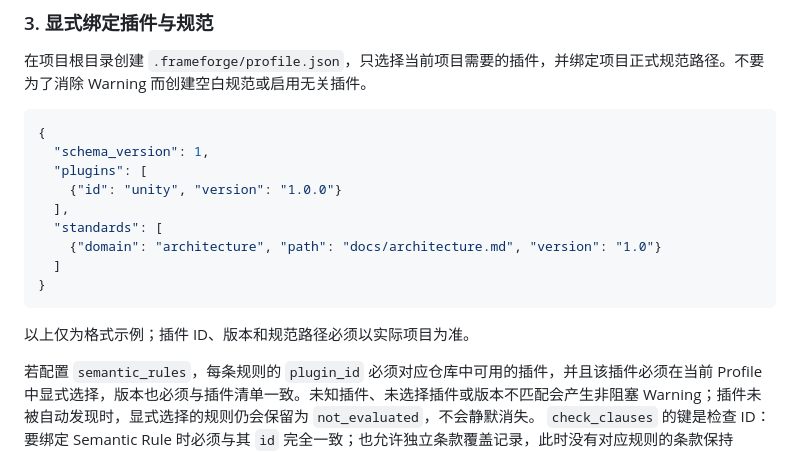
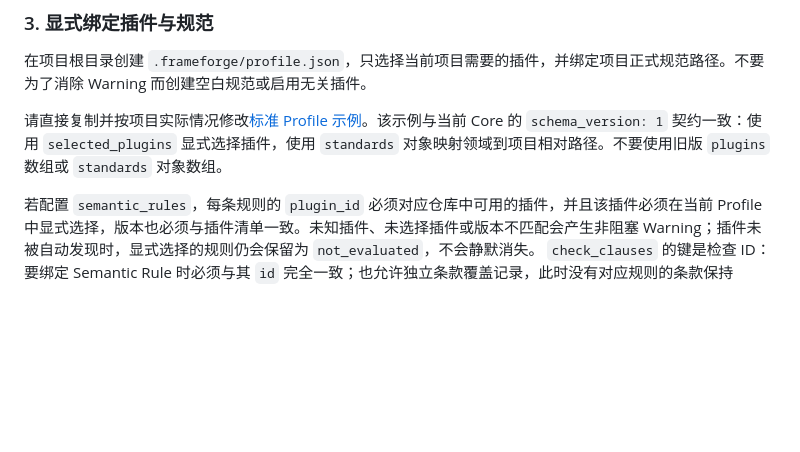
Before and after one commit to bewaterhere-coder/FrameForge-Community, a Markdown page: docs/best-practices.md, the part around the change. Drawn GitHub-style; blank space fills up the shorter version.

Commit message:
docs: replace obsolete Profile example with canonical contract

````diff
--- a/docs/best-practices.md
+++ b/docs/best-practices.md
@@ -33,19 +33,7 @@ frameforge /path/to/your/game-project
 
 在项目根目录创建 `.frameforge/profile.json`，只选择当前项目需要的插件，并绑定项目正式规范路径。不要为了消除 Warning 而创建空白规范或启用无关插件。
 
-```json
-{
-  "schema_version": 1,
-  "plugins": [
-    {"id": "unity", "version": "1.0.0"}
-  ],
-  "standards": [
-    {"domain": "architecture", "path": "docs/architecture.md", "version": "1.0"}
-  ]
-}
-```
-
-以上仅为格式示例；插件 ID、版本和规范路径必须以实际项目为准。
+请直接复制并按项目实际情况修改[标准 Profile 示例](profile-example.json)。该示例与当前 Core 的 `schema_version: 1` 契约一致：使用 `selected_plugins` 显式选择插件，使用 `standards` 对象映射领域到项目相对路径。不要使用旧版 `plugins` 数组或 `standards` 对象数组。
 
 若配置 `semantic_rules`，每条规则的 `plugin_id` 必须对应仓库中可用的插件，并且该插件必须在当前 Profile 中显式选择，版本也必须与插件清单一致。未知插件、未选择插件或版本不匹配会产生非阻塞 Warning；插件未被自动发现时，显式选择的规则仍会保留为 `not_evaluated`，不会静默消失。 `check_clauses` 的键是检查 ID：要绑定 Semantic Rule 时必须与其 `id` 完全一致；也允许独立条款覆盖记录，此时没有对应规则的条款保持 `not_evaluated`。检查 ID 和条款 ID 不得为空或带首尾空白。
 
````
